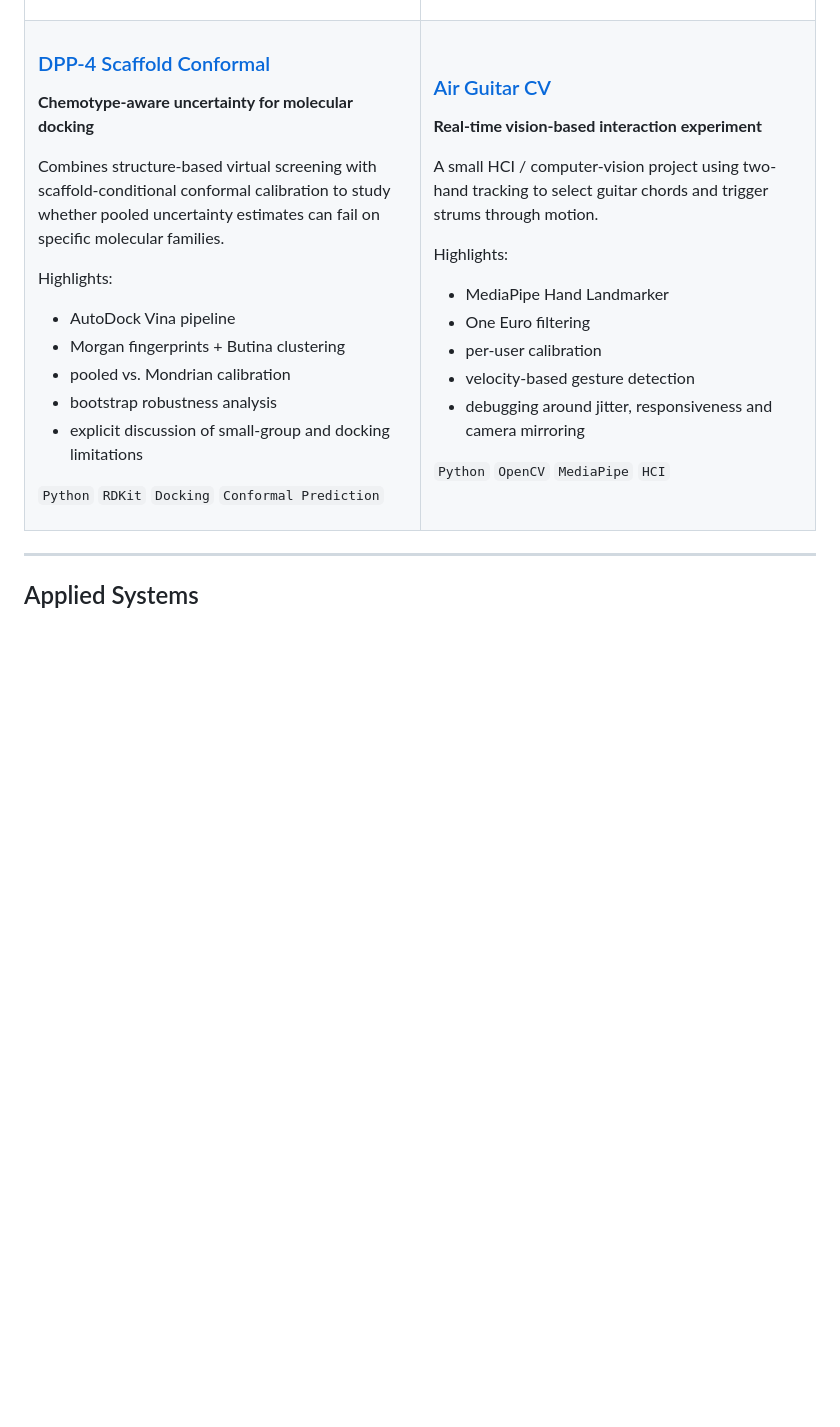
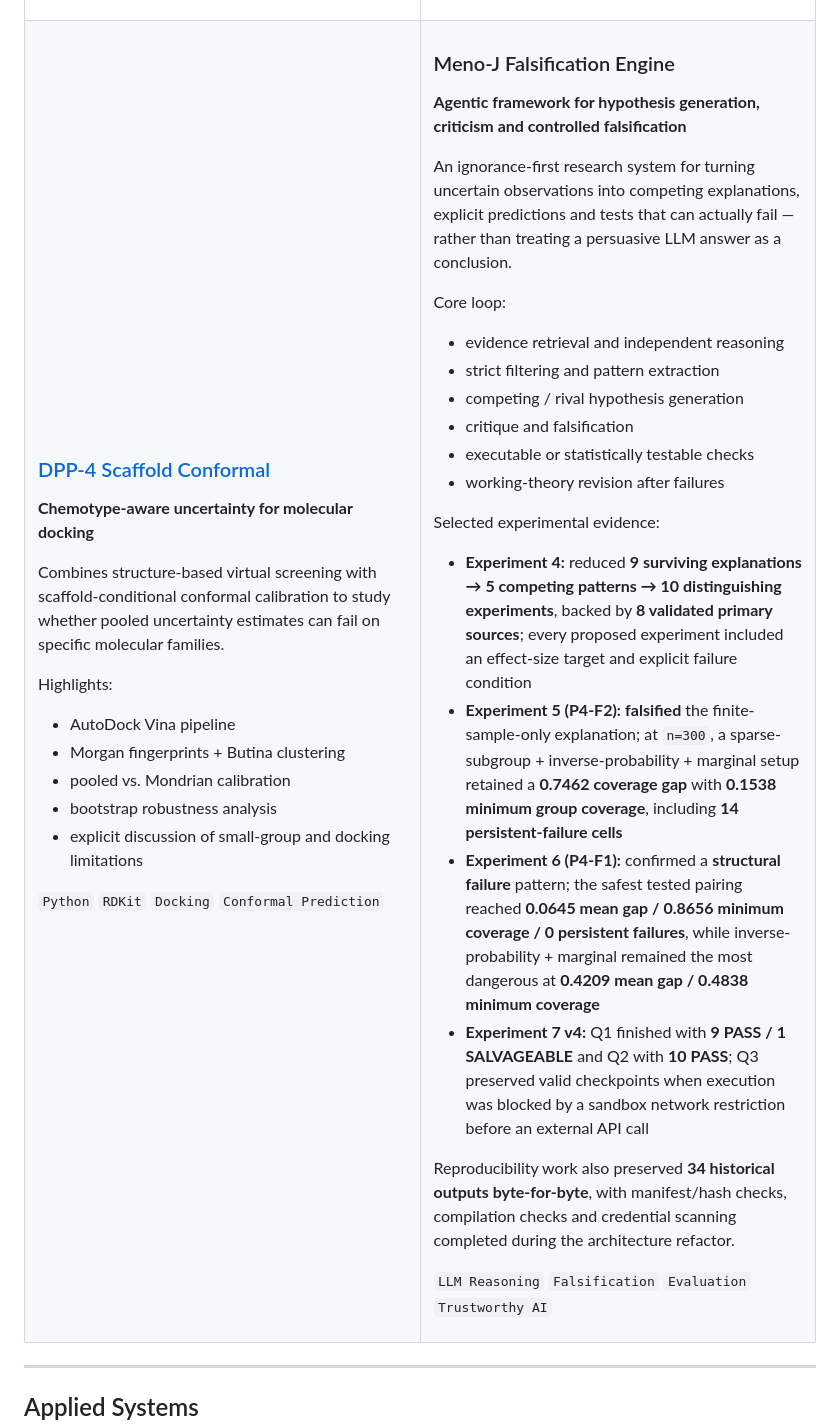
Before and after one commit to sushan5140/sushan5140, a Markdown page: README.md, the part around the change. GitHub-like rendering; blank space fills up the shorter version.

Commit message:
Replace CV demo with Meno-J research evidence

```diff
--- a/README.md
+++ b/README.md
@@ -108,20 +108,29 @@ Highlights:
 </td>
 <td width="50%" valign="top">
 
-### [Air Guitar CV](https://github.com/sushan5140/air-guitar-cv)
+### Meno-J Falsification Engine
 
-**Real-time vision-based interaction experiment**
+**Agentic framework for hypothesis generation, criticism and controlled falsification**
 
-A small HCI / computer-vision project using two-hand tracking to select guitar chords and trigger strums through motion.
+An ignorance-first research system for turning uncertain observations into competing explanations, explicit predictions and tests that can actually fail — rather than treating a persuasive LLM answer as a conclusion.
 
-Highlights:
-- MediaPipe Hand Landmarker
-- One Euro filtering
-- per-user calibration
-- velocity-based gesture detection
-- debugging around jitter, responsiveness and camera mirroring
+Core loop:
+- evidence retrieval and independent reasoning
+- strict filtering and pattern extraction
+- competing / rival hypothesis generation
+- critique and falsification
+- executable or statistically testable checks
+- working-theory revision after failures
 
-`Python` `OpenCV` `MediaPipe` `HCI`
+Selected experimental evidence:
+- **Experiment 4:** reduced **9 surviving explanations → 5 competing patterns → 10 distinguishing experiments**, backed by **8 validated primary sources**; every proposed experiment included an effect-size target and explicit failure condition
+- **Experiment 5 (P4-F2):** **falsified** the finite-sample-only explanation; at `n=300`, a sparse-subgroup + inverse-probability + marginal setup retained a **0.7462 coverage gap** with **0.1538 minimum group coverage**, including **14 persistent-failure cells**
+- **Experiment 6 (P4-F1):** confirmed a **structural failure** pattern; the safest tested pairing reached **0.0645 mean gap / 0.8656 minimum coverage / 0 persistent failures**, while inverse-probability + marginal remained the most dangerous at **0.4209 mean gap / 0.4838 minimum coverage**
+- **Experiment 7 v4:** Q1 finished with **9 PASS / 1 SALVAGEABLE** and Q2 with **10 PASS**; Q3 preserved valid checkpoints when execution was blocked by a sandbox network restriction before an external API call
+
+Reproducibility work also preserved **34 historical outputs byte-for-byte**, with manifest/hash checks, compilation checks and credential scanning completed during the architecture refactor.
+
+`LLM Reasoning` `Falsification` `Evaluation` `Trustworthy AI`
 
 </td>
 </tr>
```
